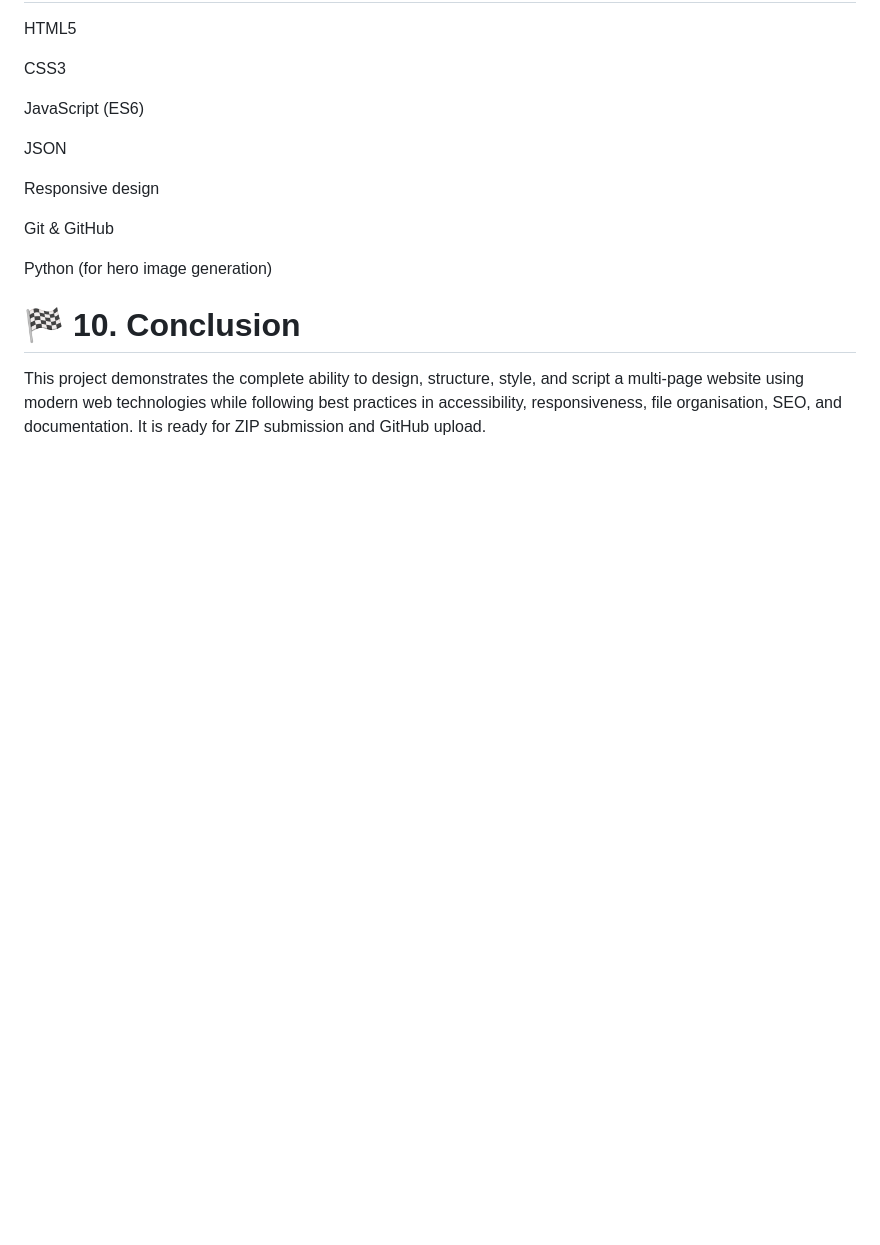
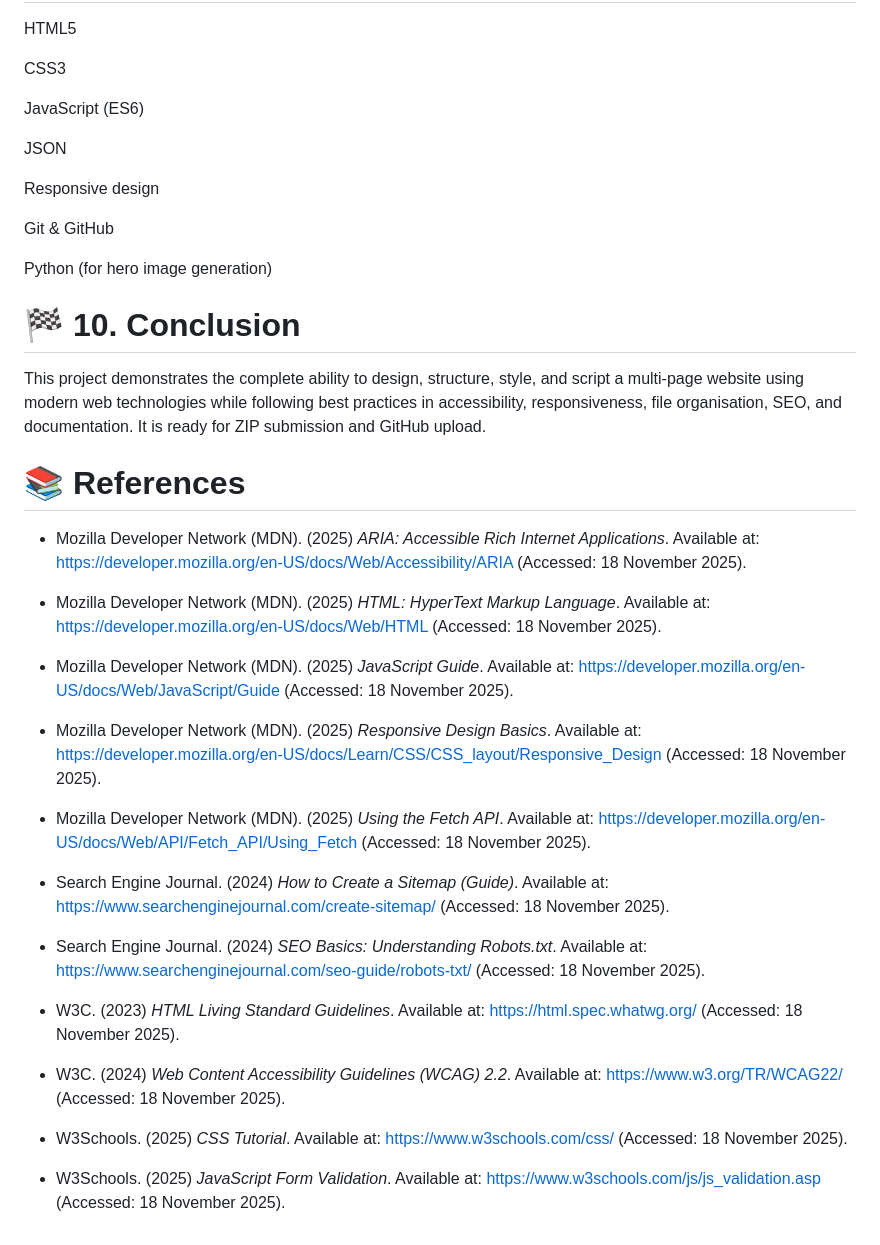
Before and after one commit to Khutie14/WEDE5020-Part3-ProValue, a Markdown page: README.md, the part around the change. Rendered like a GitHub page; blank space fills up the shorter version.

Commit message:
Add references section to README
Added references to various web development resources.

```diff
--- a/README.md
+++ b/README.md
@@ -267,3 +267,29 @@ Python (for hero image generation)
 
 This project demonstrates the complete ability to design, structure, style, and script a multi-page website using modern web technologies while following best practices in accessibility, responsiveness, file organisation, SEO, and documentation.
 It is ready for ZIP submission and GitHub upload.
+
+
+
+# 📚 References
+
+- Mozilla Developer Network (MDN). (2025) *ARIA: Accessible Rich Internet Applications*. Available at: https://developer.mozilla.org/en-US/docs/Web/Accessibility/ARIA (Accessed: 18 November 2025).
+
+- Mozilla Developer Network (MDN). (2025) *HTML: HyperText Markup Language*. Available at: https://developer.mozilla.org/en-US/docs/Web/HTML (Accessed: 18 November 2025).
+
+- Mozilla Developer Network (MDN). (2025) *JavaScript Guide*. Available at: https://developer.mozilla.org/en-US/docs/Web/JavaScript/Guide (Accessed: 18 November 2025).
+
+- Mozilla Developer Network (MDN). (2025) *Responsive Design Basics*. Available at: https://developer.mozilla.org/en-US/docs/Learn/CSS/CSS_layout/Responsive_Design (Accessed: 18 November 2025).
+
+- Mozilla Developer Network (MDN). (2025) *Using the Fetch API*. Available at: https://developer.mozilla.org/en-US/docs/Web/API/Fetch_API/Using_Fetch (Accessed: 18 November 2025).
+
+- Search Engine Journal. (2024) *How to Create a Sitemap (Guide)*. Available at: https://www.searchenginejournal.com/create-sitemap/ (Accessed: 18 November 2025).
+
+- Search Engine Journal. (2024) *SEO Basics: Understanding Robots.txt*. Available at: https://www.searchenginejournal.com/seo-guide/robots-txt/ (Accessed: 18 November 2025).
+
+- W3C. (2023) *HTML Living Standard Guidelines*. Available at: https://html.spec.whatwg.org/ (Accessed: 18 November 2025).
+
+- W3C. (2024) *Web Content Accessibility Guidelines (WCAG) 2.2*. Available at: https://www.w3.org/TR/WCAG22/ (Accessed: 18 November 2025).
+
+- W3Schools. (2025) *CSS Tutorial*. Available at: https://www.w3schools.com/css/ (Accessed: 18 November 2025).
+
+- W3Schools. (2025) *JavaScript Form Validation*. Available at: https://www.w3schools.com/js/js_validation.asp (Accessed: 18 November 2025).
```
